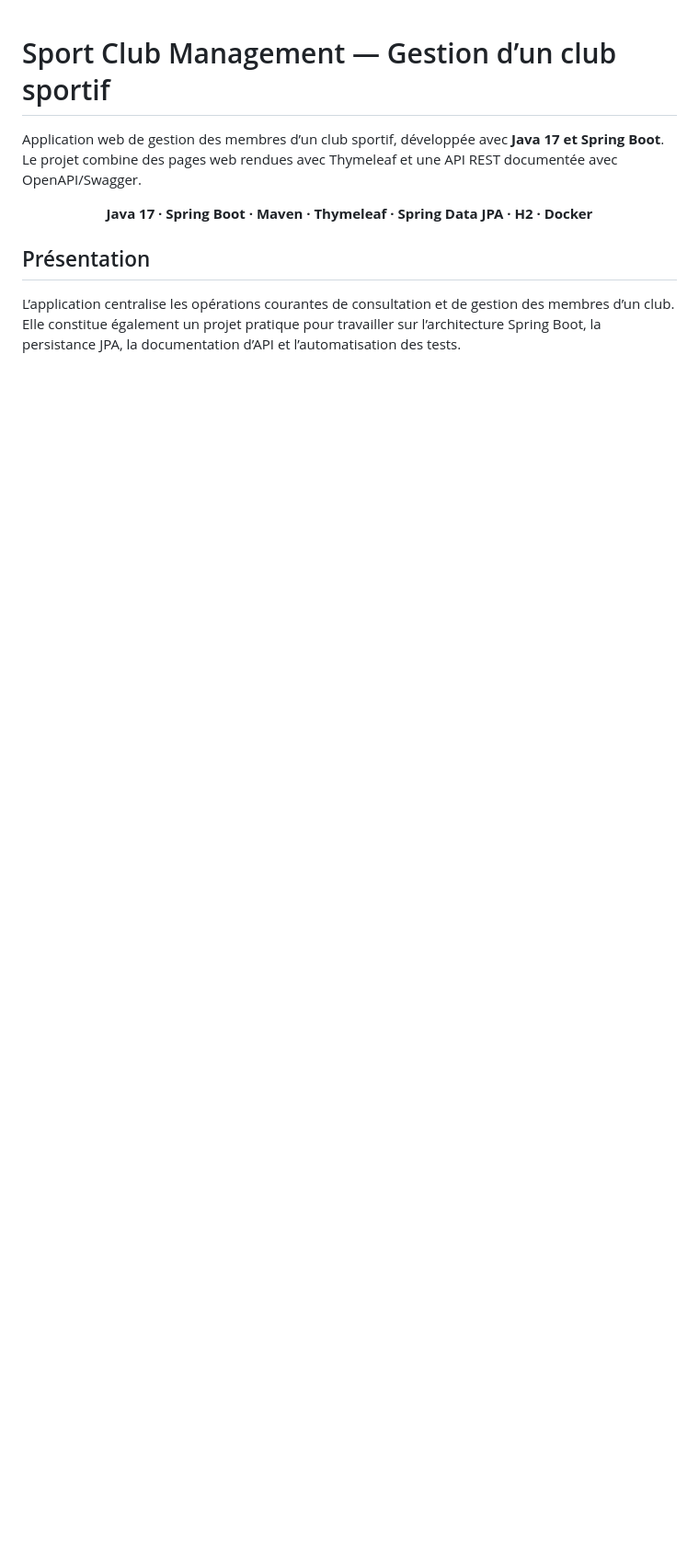
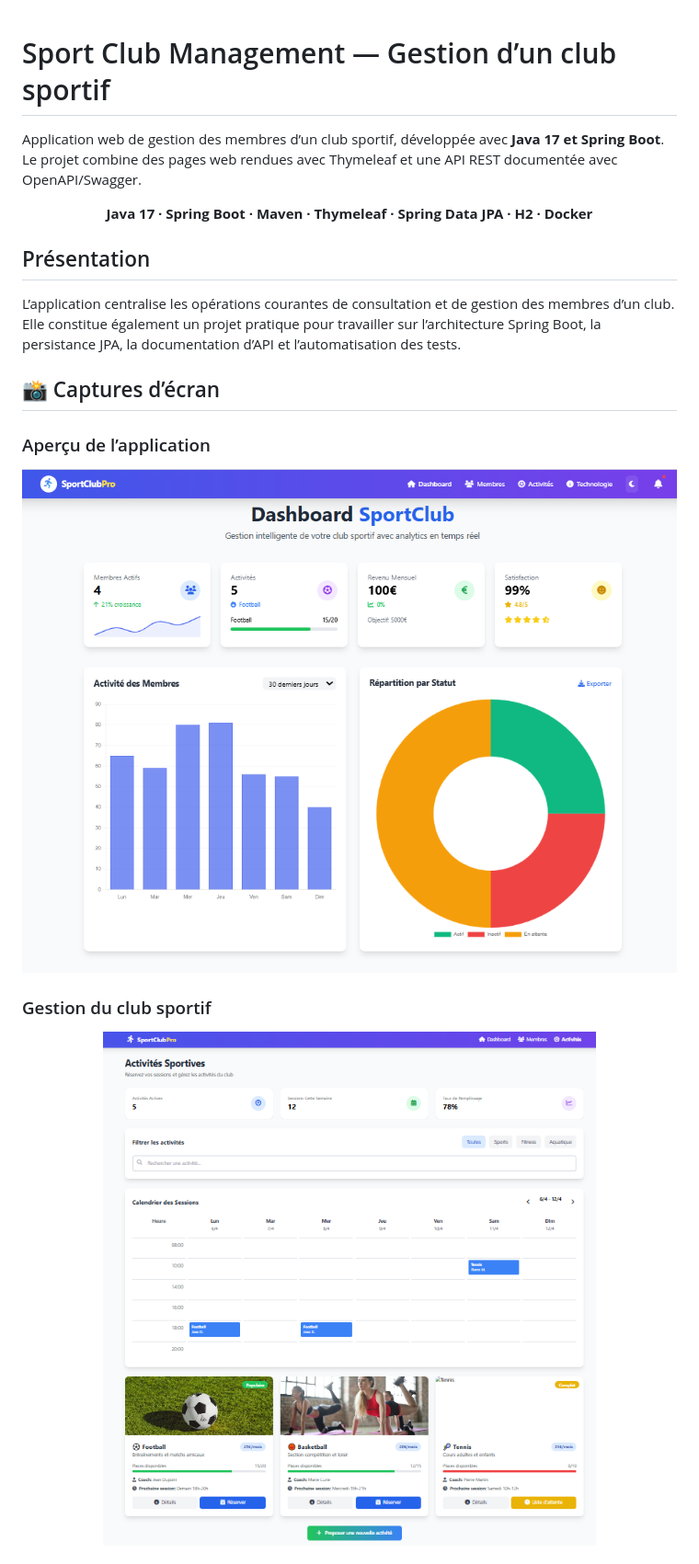
Before and after one commit to WissemAttouf/sport-club-management, a Markdown page: README.md, the part around one of its changes. Shown at 92% size. Rendered like a GitHub page; blank space fills up the shorter version.

Commit message:
docs: add Sport Club Management screenshots to README

```diff
--- a/README.md
+++ b/README.md
@@ -7,3 +7,18 @@ Application web de gestion des membres d’un club sportif, développée avec **
 ## Présentation
 
 L’application centralise les opérations courantes de consultation et de gestion des membres d’un club. Elle constitue également un projet pratique pour travailler sur l’architecture Spring Boot, la persistance JPA, la documentation d’API et l’automatisation des tests.
+
+## 📸 Captures d’écran
+
+### Aperçu de l’application
+
+<p align="center">
+  <img src="docs/images/sport.PNG" alt="Capture d’écran de Sport Club Management" width="800">
+</p>
+
+### Gestion du club sportif
+
+<p align="center">
+  <img src="docs/images/sport2.PNG" alt="Deuxième capture d’écran de Sport Club Management" width="800">
+</p>
+
```
Also changed, not shown: other parts of README.md (+5 -0 lines).
